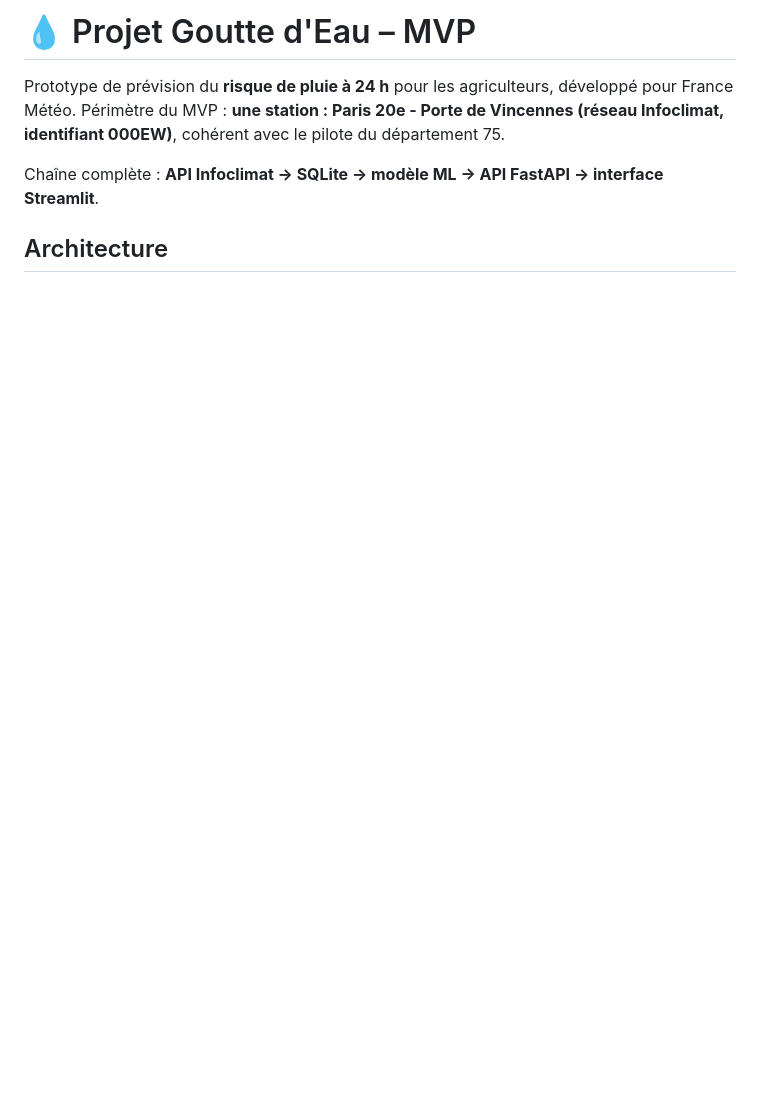
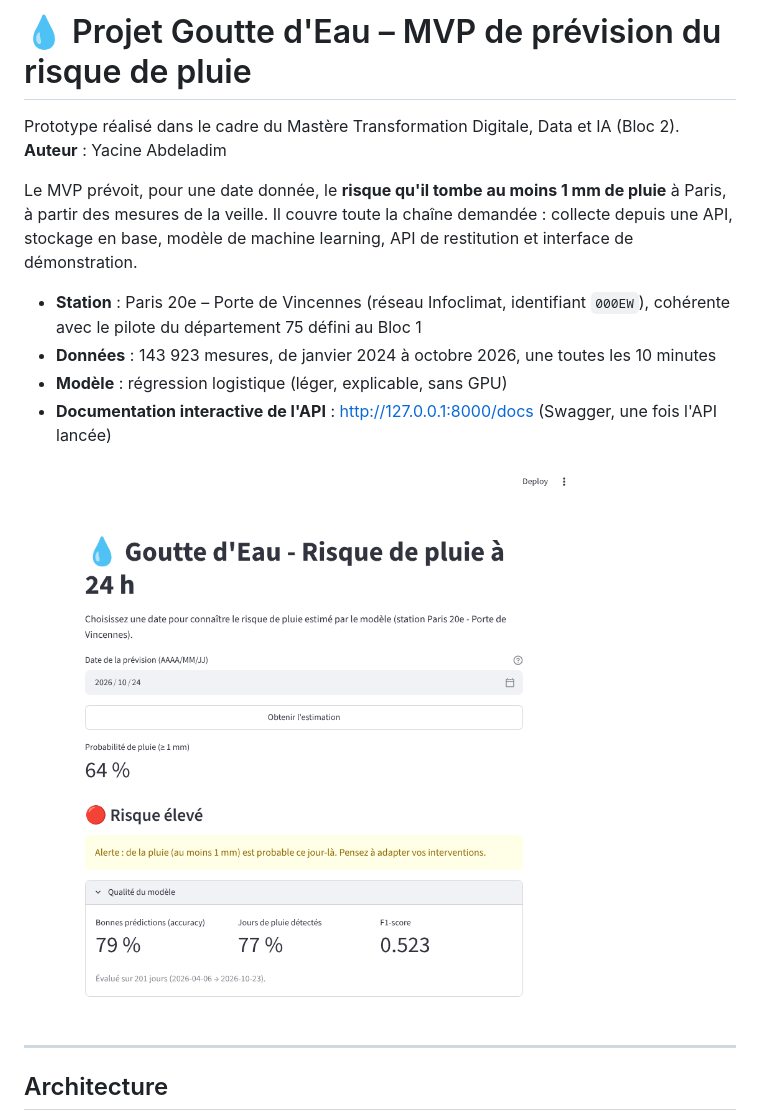
Before and after one commit to abdeladimyacine-create/goutte_eau_mvp, a Markdown page: README.md, the part around one of its changes. Drawn GitHub-style; pictures changed too: docs/interface.png (added); blank space fills up the shorter version.

```diff
--- a/README.md
+++ b/README.md
@@ -1,9 +1,20 @@
-# 💧 Projet Goutte d'Eau – MVP
+# 💧 Projet Goutte d'Eau – MVP de prévision du risque de pluie
 
-Prototype de prévision du **risque de pluie à 24 h** pour les agriculteurs, développé pour France Météo.
-Périmètre du MVP : **une station : Paris 20e - Porte de Vincennes (réseau Infoclimat, identifiant 000EW)**, cohérent avec le pilote du département 75.
+Prototype réalisé dans le cadre du Mastère Transformation Digitale, Data et IA (Bloc 2).
+**Auteur** : Yacine Abdeladim
 
-Chaîne complète : **API Infoclimat → SQLite → modèle ML → API FastAPI → interface Streamlit**.
+Le MVP prévoit, pour une date donnée, le **risque qu'il tombe au moins 1 mm de pluie** à Paris, à partir des
+mesures de la veille. Il couvre toute la chaîne demandée : collecte depuis une API, stockage en base,
+modèle de machine learning, API de restitution et interface de démonstration.
+
+- **Station** : Paris 20e – Porte de Vincennes (réseau Infoclimat, identifiant `000EW`), cohérente avec le pilote du département 75 défini au Bloc 1
+- **Données** : 143 923 mesures, de janvier 2024 à octobre 2026, une toutes les 10 minutes
+- **Modèle** : régression logistique (léger, explicable, sans GPU)
+- **Documentation interactive de l'API** : http://127.0.0.1:8000/docs (Swagger, une fois l'API lancée)
+
+![Interface Streamlit](docs/interface.png)
+
+---
 
 ## Architecture
 
```
Also changed, not shown: other parts of README.md (+88 -52 lines), docs/architecture.png (added), docs/composants.png (added), docs/gantt_mvp.png (added), docs/gantt_projet.png (added), 1 other file.
